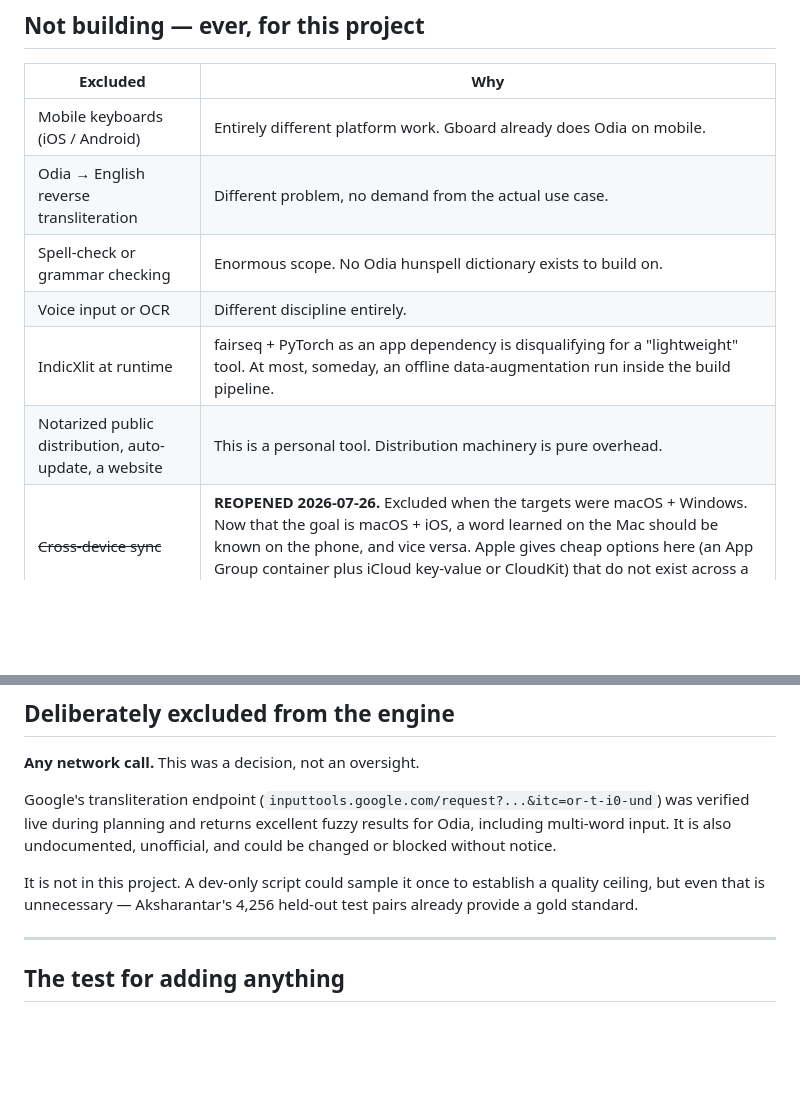
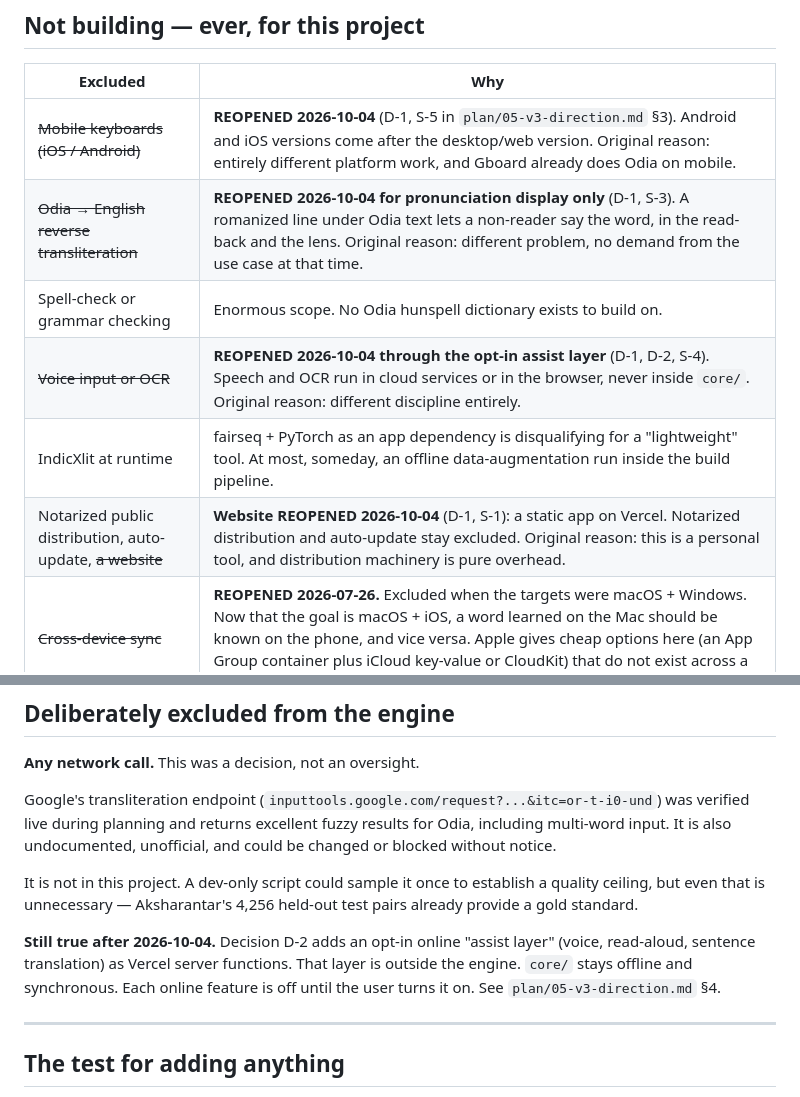
Before and after one commit to amriitmohapatra/odia-transliteration, a Markdown page: plan/04-scope.md, 2 parts joined by grey strips. Rendered like a GitHub page; blank space fills up the shorter version.

```diff
--- a/plan/04-scope.md
+++ b/plan/04-scope.md
@@ -9,12 +9,12 @@ mid-build, check it against this list before acting on it.
 
 | Excluded | Why |
 |---|---|
-| Mobile keyboards (iOS / Android) | Entirely different platform work. Gboard already does Odia on mobile. |
-| Odia → English reverse transliteration | Different problem, no demand from the actual use case. |
+| ~~Mobile keyboards (iOS / Android)~~ | **REOPENED 2026-10-04** (D-1, S-5 in `plan/05-v3-direction.md` §3). Android and iOS versions come after the desktop/web version. Original reason: entirely different platform work, and Gboard already does Odia on mobile. |
+| ~~Odia → English reverse transliteration~~ | **REOPENED 2026-10-04 for pronunciation display only** (D-1, S-3). A romanized line under Odia text lets a non-reader say the word, in the read-back and the lens. Original reason: different problem, no demand from the use case at that time. |
 | Spell-check or grammar checking | Enormous scope. No Odia hunspell dictionary exists to build on. |
-| Voice input or OCR | Different discipline entirely. |
+| ~~Voice input or OCR~~ | **REOPENED 2026-10-04 through the opt-in assist layer** (D-1, D-2, S-4). Speech and OCR run in cloud services or in the browser, never inside `core/`. Original reason: different discipline entirely. |
 | IndicXlit at runtime | fairseq + PyTorch as an app dependency is disqualifying for a "lightweight" tool. At most, someday, an offline data-augmentation run inside the build pipeline. |
-| Notarized public distribution, auto-update, a website | This is a personal tool. Distribution machinery is pure overhead. |
+| Notarized public distribution, auto-update, ~~a website~~ | **Website REOPENED 2026-10-04** (D-1, S-1): a static app on Vercel. Notarized distribution and auto-update stay excluded. Original reason: this is a personal tool, and distribution machinery is pure overhead. |
 | ~~Cross-device sync~~ | **REOPENED 2026-07-26.** Excluded when the targets were macOS + Windows. Now that the goal is macOS + iOS, a word learned on the Mac should be known on the phone, and vice versa. Apple gives cheap options here (an App Group container plus iCloud key-value or CloudKit) that do not exist across a Mac/Windows split. Decide as part of the iOS stage, not before. |
 | Any Keyman package | Keyman's desktop builds do not support candidate lists — that is the one feature that matters here. Its docs are explicit that predictive text is a mobile/touch feature. |
 
@@ -47,6 +47,11 @@ It is not in this project. A dev-only script could sample it once to establish a
 ceiling, but even that is unnecessary — Aksharantar's 4,256 held-out test pairs already
 provide a gold standard.
 
+**Still true after 2026-10-04.** Decision D-2 adds an opt-in online "assist layer" (voice,
+read-aloud, sentence translation) as Vercel server functions. That layer is outside the
+engine. `core/` stays offline and synchronous. Each online feature is off until the user
+turns it on. See `plan/05-v3-direction.md` §4.
+
 ---
 
 ## The test for adding anything
```
Also changed, not shown: CLAUDE.md (+14 -9 lines).
